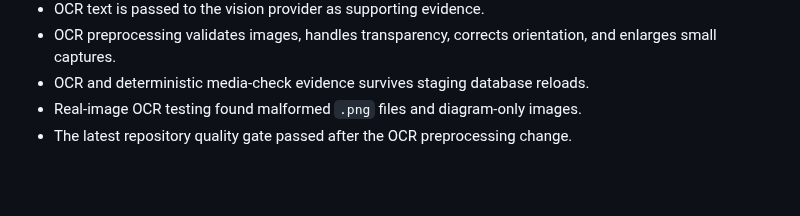
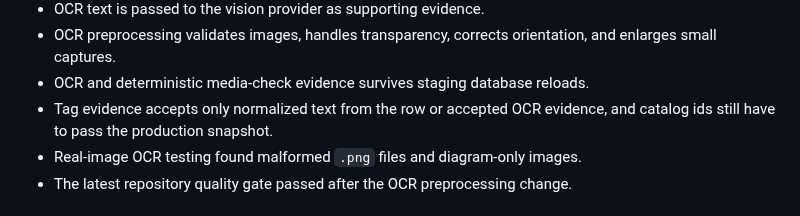
Before and after one commit to shedrackgodstime/utmelab-api, a Markdown page: tmp/CONTENT-BANK-ROADMAP.md, the part around the change. Drawn GitHub-style; blank space fills up the shorter version.

Commit message:
docs: record content quality checkpoints

```diff
--- a/tmp/CONTENT-BANK-ROADMAP.md
+++ b/tmp/CONTENT-BANK-ROADMAP.md
@@ -48,6 +48,8 @@ Completed:
 - OCR preprocessing validates images, handles transparency, corrects
   orientation, and enlarges small captures.
 - OCR and deterministic media-check evidence survives staging database reloads.
+- Tag evidence accepts only normalized text from the row or accepted OCR
+  evidence, and catalog ids still have to pass the production snapshot.
 - Real-image OCR testing found malformed `.png` files and diagram-only images.
 - The latest repository quality gate passed after the OCR preprocessing change.
 
```
